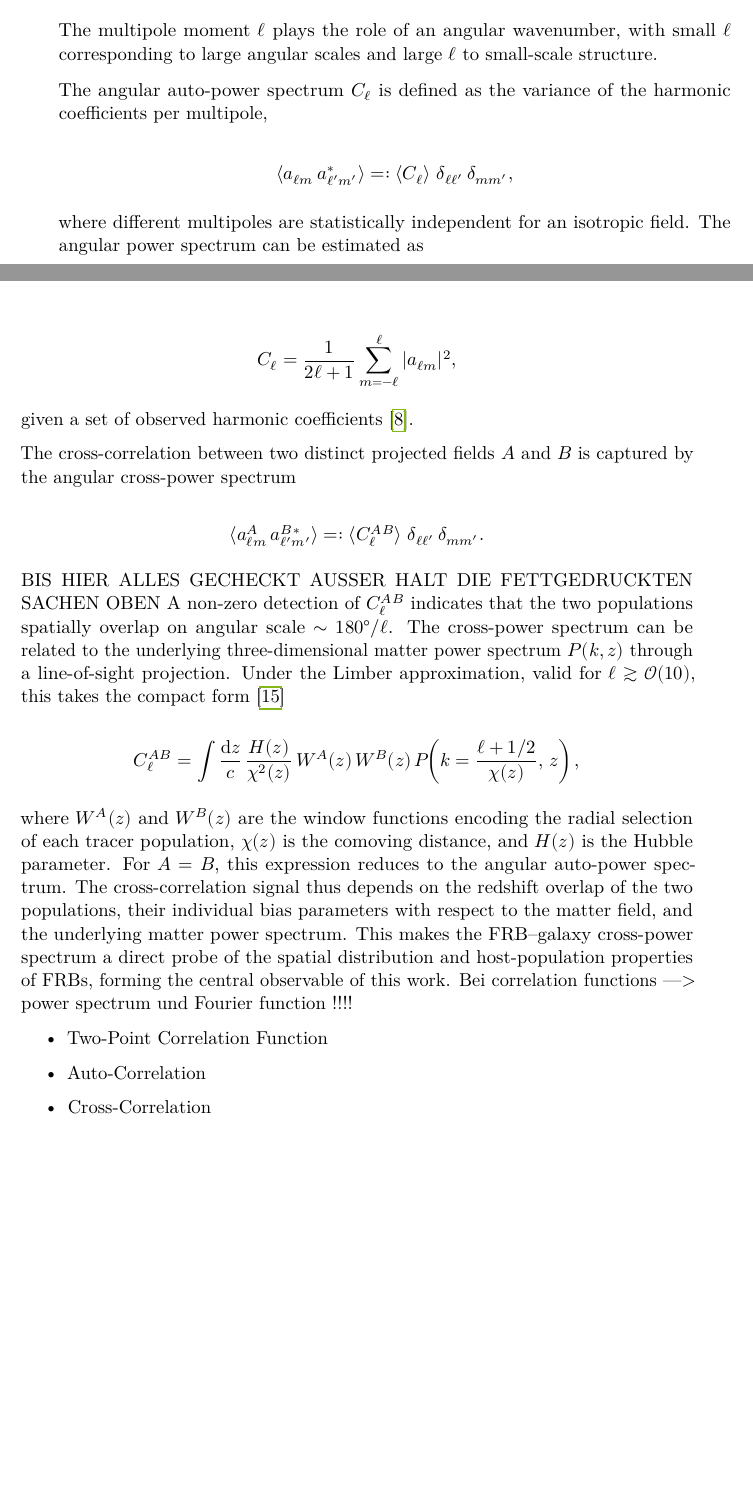
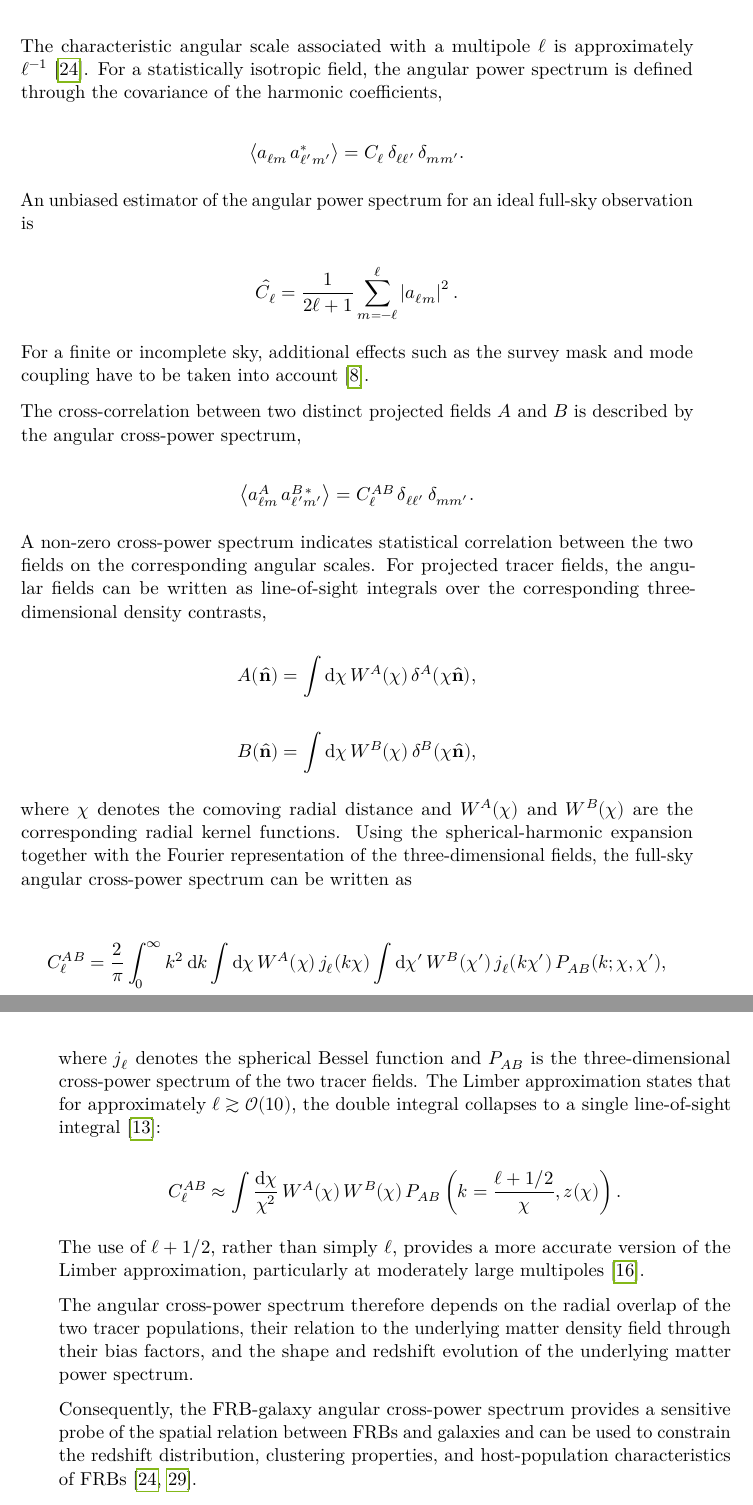
Before and after one commit to WillTheCodenizer/bachelor-thesis, a LaTeX thesis (writing thesis/thesis.tex, which reads writing thesis/content/02_background.tex): two parts of pages 14 and 15 of 31 before the commit and two parts of pages 15 and 16 of 31 after it, joined at a grey line, cut at the place of the change, the shorter picture padded with empty space. The pictures show the PDF file writing thesis/thesis.pdf that the author committed with the source.

Commit message:
next chapter ready letsss goooo

```diff
--- a/writing thesis/content/02_background.tex
+++ b/writing thesis/content/02_background.tex
@@ -193,7 +193,7 @@ between the arrival of the two frequency components, $c$ is the speed of light,
 mass. The dispersion measure $DM$ quantifies the integrated column density of free electrons between the source and the observer:
 
 \begin{equation*}
-DM \propto  \int_0^d n_e(l)\,dl ,
+DM \propto  \int_0^d \mathrm{d}l\, n_e(l) ,
 \end{equation*}
 
 where $n_e$ represents the free electron density and $d$ the distance between the source and the observer~\cite{Petroff_2019}.
@@ -317 +319,0 @@ $|\mathbf{y}|$ relative to a random distribution. Its Fourier transform yields t
-three-dimensional power spectrum $P(k)$, defined by
@@ -318,4 +331,2 @@ three-dimensional power spectrum $P(k)$, defined by
 
 \begin{equation*}
-    \langle \hat{\delta}(\mathbf{k})\, \hat{\delta}(\mathbf{k}') \rangle
-    =: (2\pi)^3 P(k)\, \delta_{\mathrm{D}}(\mathbf{k} - \mathbf{k}'),
@@ -322,2 +341,4 @@ three-dimensional power spectrum $P(k)$, defined by
+    \hat{\delta}(\mathbf{k})\,
+    e^{i\mathbf{k}\cdot\mathbf{x}}.
 \end{equation*}
 
@@ -335,4 +346,4 @@ scales; instead, any field $f(\theta, \phi)$ on the sphere can be expanded as
 
 \begin{equation*}
-    f(\theta, \phi) = \sum_{\ell=0}^{\infty} \sum_{m=-\ell}^{\ell}
-    a_{\ell m}\, Y_{\ell m}(\theta, \phi),
+    \left\langle
+    \hat{\delta}(\mathbf{k})\,
@@ -343,3 +368,2 @@ by
 
 \begin{equation*}
-    a_{\ell m} = \int f(\theta, \phi)\, Y_{\ell m}^{*}(\theta, \phi)\, \mathrm{d}\Omega.
@@ -346,7 +376,2 @@ by
 \end{equation*}
 
-The multipole moment $\ell$ plays the role of an angular wavenumber, with small $\ell$
-corresponding to large angular scales and large $\ell$ to small-scale structure.
-
-The angular auto-power spectrum $C_\ell$ is defined as the variance of the
-harmonic coefficients per multipole,
@@ -353,4 +381,2 @@ harmonic coefficients per multipole,
 
 \begin{equation*}
-    \langle a_{\ell m}\, a_{\ell' m'}^{*} \rangle
-    =: \langle C_\ell \rangle \ \delta_{\ell\ell'}\, \delta_{mm'},
@@ -357,7 +387,12 @@ harmonic coefficients per multipole,
+    Y_{\ell m}^{*}(\hat{\mathbf{n}}).
 \end{equation*}
 
-where different multipoles are statistically independent for an isotropic
-field. The angular power spectrum can be estimated as
+The characteristic
+angular scale associated with a multipole $\ell$ is approximately
+$\ell^{-1}$~\cite{RafieiRavandi_2021}.
+For a statistically isotropic field, the angular power spectrum is defined
+through the covariance of the harmonic coefficients,
 
 \begin{equation*}
-    C_\ell = \frac{1}{2\ell + 1} \sum_{m=-\ell}^{\ell} |a_{\ell m}|^2,
+    \left\langle
+    a_{\ell m}\,
@@ -364,14 +403,18 @@ field. The angular power spectrum can be estimated as
+    \delta_{\ell\ell'}\,
+    \delta_{mm'}.
 \end{equation*}
 
-given a set of observed harmonic coefficients~\cite{Hivon_2002}.
-
-The cross-correlation between two distinct projected fields $A$ and $B$ is captured by the angular
-cross-power spectrum
+An unbiased estimator of the angular power spectrum for
+an ideal full-sky observation is
 
 \begin{equation*}
-    \langle a_{\ell m}^{A}\, a_{\ell' m'}^{B\,*} \rangle
-    =: \langle C_\ell^{AB} \rangle \ \delta_{\ell\ell'}\, \delta_{mm'}.
+    \hat{C}_{\ell}
+    =
+    \frac{1}{2\ell+1}
+    \sum_{m=-\ell}^{\ell}
+    \left|a_{\ell m}\right|^2.
 \end{equation*}
 
+For a finite or incomplete sky, additional effects such as the survey
+mask and mode coupling have to be taken into account~\cite{Hivon_2002}.
 
-BIS HIER ALLES GECHECKT AUSSER HALT DIE FETTGEDRUCKTEN SACHEN OBEN
@@ -382,4 +422,5 @@ the harmonic coefficients of the two fields,
+is described by the angular cross-power spectrum,
 
 \begin{equation*}
-    \langle a_{\ell m}^{A}\, a_{\ell' m'}^{B\,*} \rangle
-    =: C_\ell^{AB}\, \delta_{\ell\ell'}\, \delta_{mm'}.
+    \left\langle
+    a_{\ell m}^{A}\,
@@ -386,3 +431,4 @@ the harmonic coefficients of the two fields,
+    \delta_{\ell\ell'}\,
+    \delta_{mm'}.
 \end{equation*}
 
-A non-zero detection of $C_\ell^{AB}$ indicates that the two populations are
@@ -394,10 +435,8 @@ cross-power spectrum can be connected to the underlying three-dimensional
-matter power spectrum $P(k,z)$ introduced in~\autoref{sec:correlation_functions}.
-For multipoles $\ell \gtrsim \mathcal{O}(10)$, the spherical Bessel functions
-that arise in the exact projection integral are sharply peaked and the
-Limber approximation~\cite{LoVerdeAfshordi_2008} yields the compact expression
+A non-zero cross-power spectrum indicates statistical correlation between
+the two fields on the corresponding angular scales.
+For projected tracer fields, the angular fields can be written as
+line-of-sight integrals over the corresponding three-dimensional density
+contrasts,
 
 \begin{equation*}
-    C_\ell^{AB} = \int \frac{\mathrm{d}z}{c}\,
-    \frac{H(z)}{\chi^2(z)}\,
-    W^A(z)\, W^B(z)\,
-    P\!\left(k = \frac{\ell + 1/2}{\chi(z)},\, z\right),
+    A(\hat{\mathbf{n}})
@@ -404,3 +447,2 @@ Limber approximation~\cite{LoVerdeAfshordi_2008} yields the compact expression
 \end{equation*}
 
-where $\chi(z)$ is the comoving distance and $H(z)$ the Hubble parameter.
@@ -410,4 +448,0 @@ of the two tracer populations, their bias parameters relative to the matter
-field, and the shape of the underlying matter power spectrum. This makes
-the FRB--galaxy cross-power spectrum a direct probe of the spatial
-distribution and host-population properties of FRBs, forming the
-central observable of this work~\cite{RafieiRavandi_2021, Shirasaki_2017}.
@@ -414,7 +453,13 @@ central observable of this work~\cite{RafieiRavandi_2021, Shirasaki_2017}.
+    W^{B}(\chi)\,
+    \delta^{B}(\chi\hat{\mathbf{n}}),
+\end{equation*}
 
-Bei correlation functions —> power spectrum und Fourier function !!!!
-\begin{itemize}
- \item Two-Point Correlation Function
- \item Auto-Correlation
- \item Cross-Correlation
-\end{itemize}
+where $\chi$ denotes the comoving radial distance and
+$W^{A}(\chi)$ and $W^{B}(\chi)$ are the corresponding radial kernel
+functions.
+Using the spherical-harmonic expansion together with the Fourier
+representation of the three-dimensional fields, the full-sky angular
+cross-power spectrum can be written as
+
+\begin{equation*}
+    C_{\ell}^{AB}
@@ -420,0 +474,13 @@ Bei correlation functions —> power spectrum und Fourier function !!!!
+    j_{\ell}(k\chi')\,
+    P_{AB}(k;\chi,\chi'),
+\end{equation*}
+
+where $j_{\ell}$ denotes the spherical Bessel function and
+$P_{AB}$ is the three-dimensional cross-power spectrum of the two
+tracer fields.
+The Limber approximation states that
+for approximately $\ell \gtrsim \mathcal{O}(10)$, the double integral collapses to a single line-of-sight integral~\cite{Limber_1953}:
+
+\begin{equation*}
+    C_{\ell}^{AB}
+    \approx
@@ -420,0 +493,18 @@ Bei correlation functions —> power spectrum und Fourier function !!!!
+        z(\chi)
+    \right).
+\end{equation*}
+
+The use of $\ell+1/2$, rather than simply $\ell$, provides a more accurate
+version of the Limber approximation, particularly at moderately large
+multipoles~\cite{LoVerdeAfshordi_2008}.
+
+The angular cross-power spectrum therefore depends
+on the radial overlap of the two tracer populations, their relation to the
+underlying matter density field through their bias factors, and the shape
+and redshift evolution of the underlying matter power spectrum.
+
+Consequently, the FRB-galaxy angular cross-power spectrum provides a
+sensitive probe of the spatial relation between FRBs and galaxies and can
+be used to constrain the redshift distribution, clustering properties,
+and host-population characteristics of FRBs~\cite{RafieiRavandi_2021,
+Shirasaki_2017}.
```
Also changed, not shown: writing thesis/references.bib (+44 -18 lines), writing thesis/thesis.bbl, writing thesis/thesis.pdf, writing thesis/content/02_background.tex (126 more changed lines), 7 other files.
